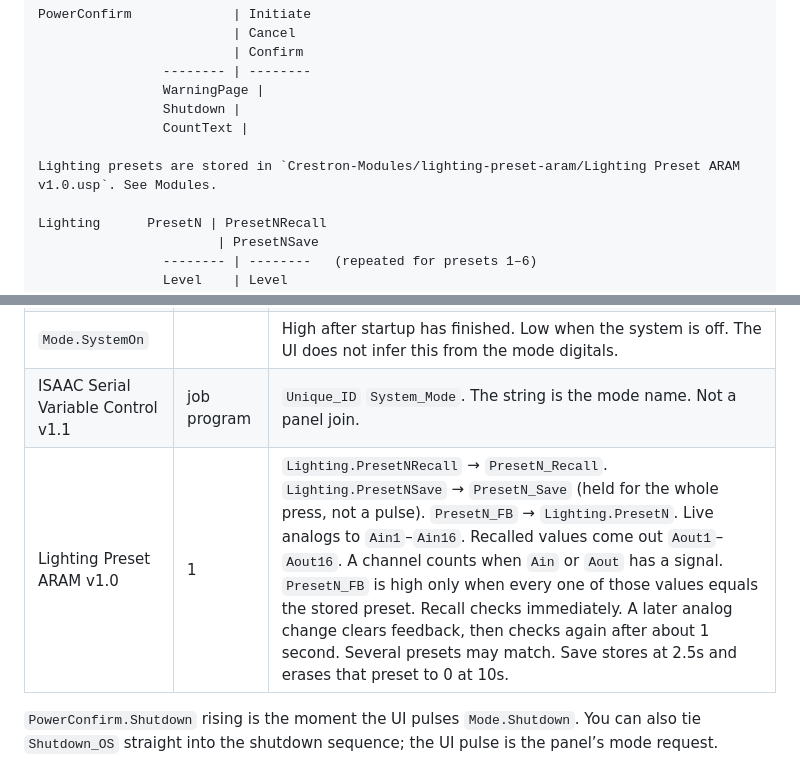
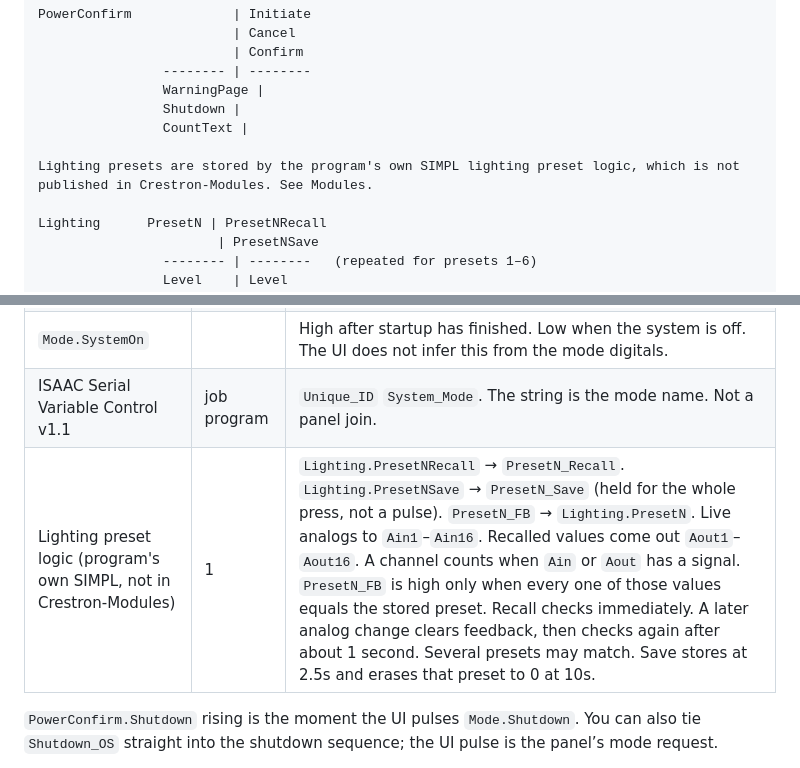
Before and after one commit to Prophet6/Crestron-HTML5, a Markdown page: Experience-Center/docs/simpl.md, 2 parts joined by grey strips. Drawn GitHub-style.

Commit message:
Experience Center docs: drop stale lighting-preset-aram path; preset logic is the program's own SIMPL

```diff
--- a/Experience-Center/docs/simpl.md
+++ b/Experience-Center/docs/simpl.md
@@ -50,7 +50,7 @@ PowerConfirm             | Initiate
                 Shutdown |
                 CountText |
 
-Lighting presets are stored in `Crestron-Modules/lighting-preset-aram/Lighting Preset ARAM v1.0.usp`. See Modules.
+Lighting presets are stored by the program's own SIMPL lighting preset logic, which is not published in Crestron-Modules. See Modules.
 
 Lighting      PresetN | PresetNRecall
                        | PresetNSave
@@ -76,7 +76,7 @@ Sound           MuteN    | MuteN
 | Mode interlock | 1 | Hold exactly one of `Startup`, `Shutdown`, `Neutral`, `Gallery`, `Screening`, `Presentation` high into the Mode inputs. |
 | `Mode.SystemOn` | | High after startup has finished. Low when the system is off. The UI does not infer this from the mode digitals. |
 | ISAAC Serial Variable Control v1.1 | job program | `Unique_ID` `System_Mode`. The string is the mode name. Not a panel join. |
-| Lighting Preset ARAM v1.0 | 1 | `Lighting.PresetNRecall` → `PresetN_Recall`. `Lighting.PresetNSave` → `PresetN_Save` (held for the whole press, not a pulse). `PresetN_FB` → `Lighting.PresetN`. Live analogs to `Ain1`–`Ain16`. Recalled values come out `Aout1`–`Aout16`. A channel counts when `Ain` or `Aout` has a signal. `PresetN_FB` is high only when every one of those values equals the stored preset. Recall checks immediately. A later analog change clears feedback, then checks again after about 1 second. Several presets may match. Save stores at 2.5s and erases that preset to 0 at 10s. |
+| Lighting preset logic (program's own SIMPL, not in Crestron-Modules) | 1 | `Lighting.PresetNRecall` → `PresetN_Recall`. `Lighting.PresetNSave` → `PresetN_Save` (held for the whole press, not a pulse). `PresetN_FB` → `Lighting.PresetN`. Live analogs to `Ain1`–`Ain16`. Recalled values come out `Aout1`–`Aout16`. A channel counts when `Ain` or `Aout` has a signal. `PresetN_FB` is high only when every one of those values equals the stored preset. Recall checks immediately. A later analog change clears feedback, then checks again after about 1 second. Several presets may match. Save stores at 2.5s and erases that preset to 0 at 10s. |
 
 `PowerConfirm.Shutdown` rising is the moment the UI pulses `Mode.Shutdown`. You can also tie `Shutdown_OS` straight into the shutdown sequence; the UI pulse is the panel’s mode request.
 
```
